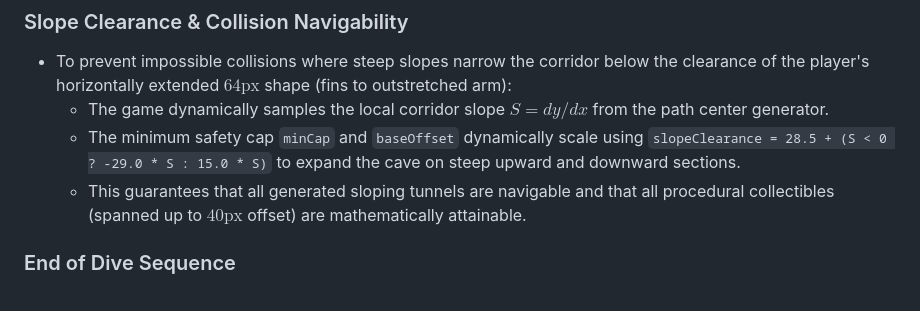
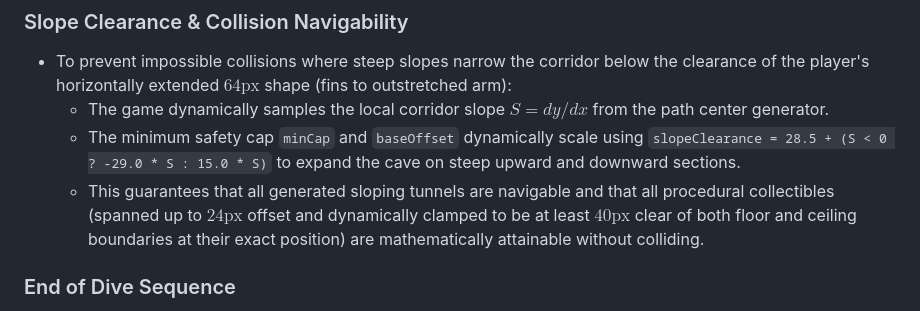
Before and after one commit to tbulligan/scubaflow, a Markdown page: AGENTS.md, the part around the change. GitHub-like rendering.

Commit message:
Update AGENTS.md collectible specifications

```diff
--- a/AGENTS.md
+++ b/AGENTS.md
@@ -51,7 +51,7 @@ The repository code is the absolute source of truth:
 - To prevent impossible collisions where steep slopes narrow the corridor below the clearance of the player's horizontally extended $64\text{px}$ shape (fins to outstretched arm):
   - The game dynamically samples the local corridor slope $S = dy/dx$ from the path center generator.
   - The minimum safety cap `minCap` and `baseOffset` dynamically scale using `slopeClearance = 28.5 + (S < 0 ? -29.0 * S : 15.0 * S)` to expand the cave on steep upward and downward sections.
-  - This guarantees that all generated sloping tunnels are navigable and that all procedural collectibles (spanned up to $40\text{px}$ offset) are mathematically attainable.
+  - This guarantees that all generated sloping tunnels are navigable and that all procedural collectibles (spanned up to $24\text{px}$ offset and dynamically clamped to be at least $40\text{px}$ clear of both floor and ceiling boundaries at their exact position) are mathematically attainable without colliding.
 
 ### End of Dive Sequence
 - The level completion triggers when the player reaches the end coordinates (`player.x >= targetEndX` where `targetEndX = 250 + (songLengthMs / 1000) * baseScrollSpeed`), the track time completes (`elapsedTime >= songLengthMs`), or `musicSource.onended` fires.
```
